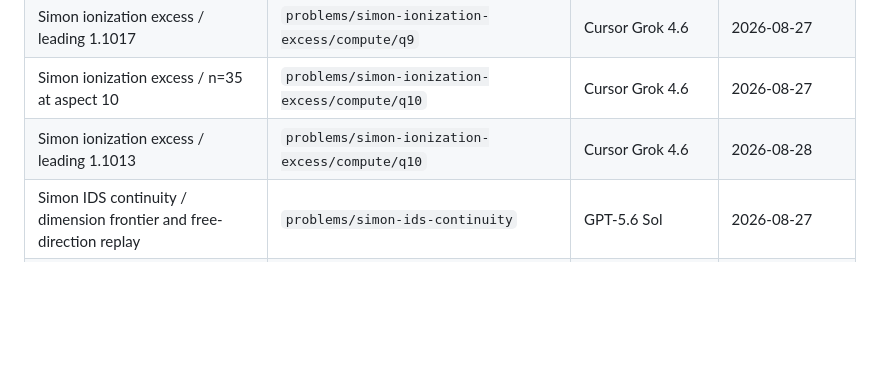
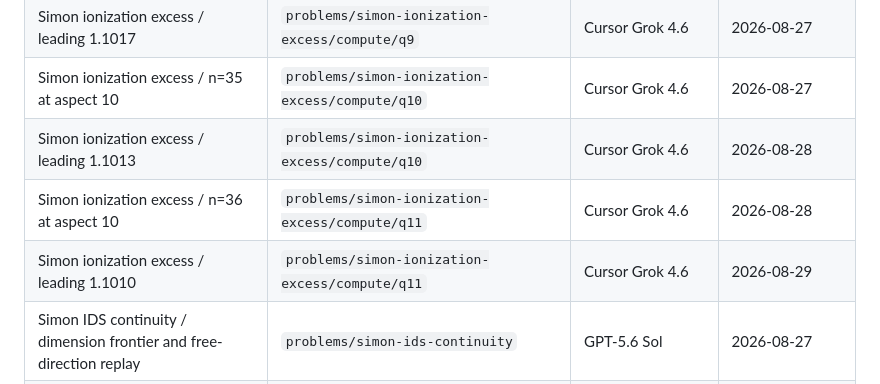
Before and after one commit to wustep/maths, a Markdown page: README.md, the part around one of its changes. Drawn GitHub-style; blank space fills up the shorter version.

```diff
--- a/README.md
+++ b/README.md
@@ -302,6 +302,8 @@ transcript recreation live under [notes/](notes/). Agent runbook:
 | Simon ionization excess / leading 1.1017 | `problems/simon-ionization-excess/compute/q9` | Cursor Grok 4.6 | 2026-08-27 |
 | Simon ionization excess / n=35 at aspect 10 | `problems/simon-ionization-excess/compute/q10` | Cursor Grok 4.6 | 2026-08-27 |
 | Simon ionization excess / leading 1.1013 | `problems/simon-ionization-excess/compute/q10` | Cursor Grok 4.6 | 2026-08-28 |
+| Simon ionization excess / n=36 at aspect 10 | `problems/simon-ionization-excess/compute/q11` | Cursor Grok 4.6 | 2026-08-28 |
+| Simon ionization excess / leading 1.1010 | `problems/simon-ionization-excess/compute/q11` | Cursor Grok 4.6 | 2026-08-29 |
 | Simon IDS continuity / dimension frontier and free-direction replay | `problems/simon-ids-continuity` | GPT-5.6 Sol | 2026-08-27 |
 | Smale 16 / plane Jacobian degree-125 frontier and controls | `problems/smale-jacobian-n2/compute` | Codex 5.6 Sol | 2026-08-27 |
 
```
Also changed, not shown: other parts of README.md (+1 -1 lines).
